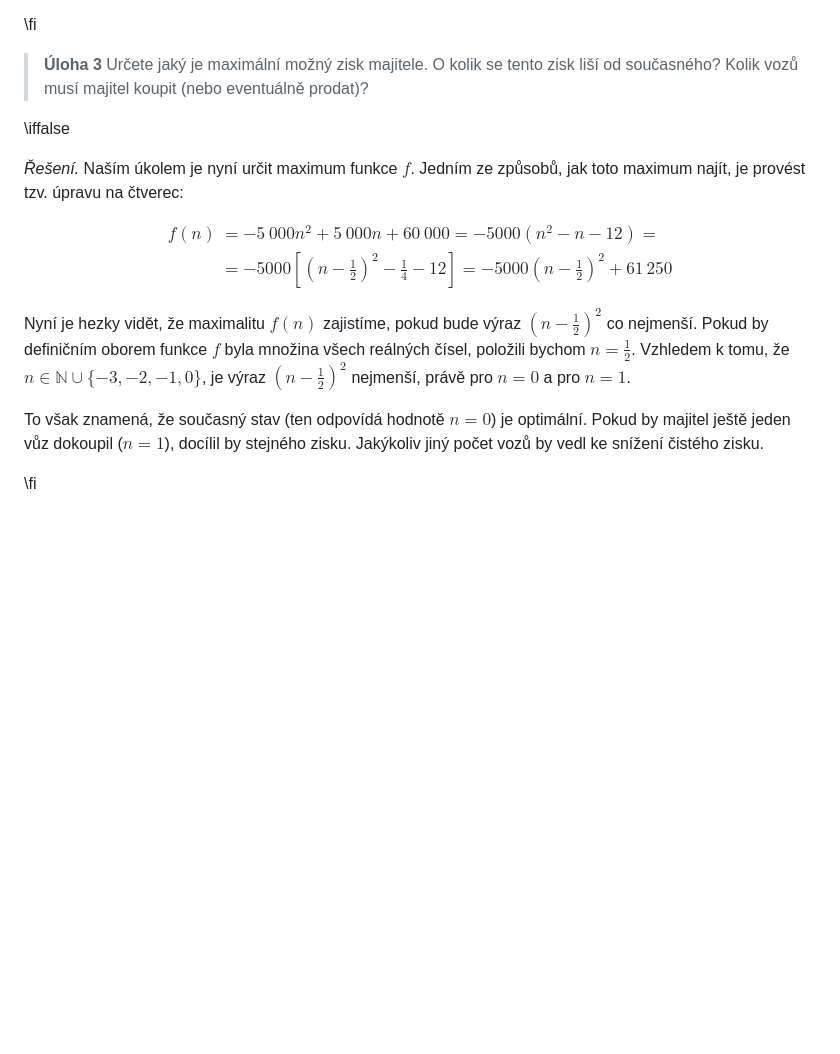
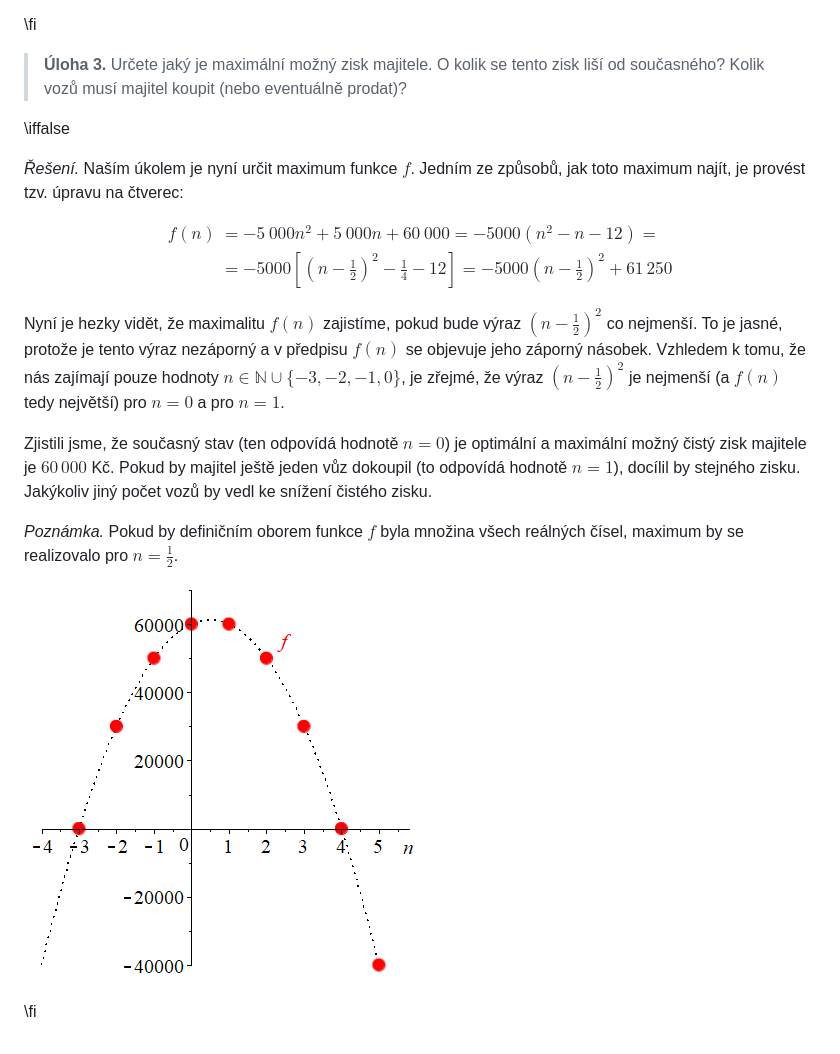
Before and after one commit to robert-marik/math4u2, a Markdown page: 00004_optimalization-quadratic_function/cs_article.md, the part around the change. GitHub-like rendering; pictures changed too: 00004_optimalization-quadratic_function/parabola.png (added); blank space fills up the shorter version.

Commit message:
2026-02-03-11:54

```diff
--- a/00004_optimalization-quadratic_function/cs_article.md
+++ b/00004_optimalization-quadratic_function/cs_article.md
@@ -51,7 +51,7 @@ $p(x)=-5\ 000x^2 + 5\ 000x + 60\ 000$. Můžeme si všimnout, že koeficient u k
 
 \fi
 
->**Úloha 3** Určete jaký je maximální možný zisk majitele. O kolik se tento zisk liší od současného? Kolik vozů musí majitel koupit (nebo eventuálně prodat)?
+>**Úloha 3.** Určete jaký je maximální možný zisk majitele. O kolik se tento zisk liší od současného? Kolik vozů musí majitel koupit (nebo eventuálně prodat)?
 
 \iffalse
 
@@ -67,9 +67,15 @@ $$
 \end{align*}
 $$
 
-Nyní je hezky vidět, že maximalitu $f(n)$ zajistíme, pokud bude výraz $\left( n-\frac{1}{2} \right)^2$ co nejmenší. Pokud by definičním oborem funkce $f$ byla množina všech reálných čísel, položili bychom $n=\frac{1}{2}$. Vzhledem k tomu, že $n \in \mathbb{N} \cup \{-3,-2,-1,0\}$, je výraz $\left( n-\frac{1}{2} \right)^2$ nejmenší, právě pro $n=0$ a pro $n=1$.
+Nyní je hezky vidět, že maximalitu $f(n)$ zajistíme, pokud bude výraz $\left( n-\frac{1}{2} \right)^2$ co nejmenší. To je jasné, protože je tento výraz nezáporný a v předpisu $f(n)$ se objevuje jeho záporný násobek.
+Vzhledem k tomu, že nás zajímají pouze hodnoty $n \in \mathbb{N} \cup \{-3,-2,-1,0\}$, je zřejmé, že výraz $\left( n-\frac{1}{2} \right)^2$ je nejmenší (a $f(n)$ tedy největší) pro $n=0$ a pro $n=1$.
 
-To však znamená, že současný stav (ten odpovídá hodnotě $n=0$) je optimální. Pokud by majitel ještě jeden vůz dokoupil ($n=1$), docílil by stejného zisku. Jakýkoliv jiný počet vozů by vedl ke snížení čistého zisku.
+Zjistili jsme, že současný stav (ten odpovídá hodnotě $n=0$) je optimální a maximální možný čistý zisk majitele je $60\,000$ Kč. Pokud by majitel ještě jeden vůz dokoupil (to odpovídá hodnotě $n=1$), docílil by stejného zisku. Jakýkoliv jiný počet vozů by vedl ke snížení čistého zisku.
+
+*Poznámka.*
+Pokud by definičním oborem funkce $f$ byla množina všech reálných čísel, maximum by se realizovalo pro $n=\frac{1}{2}$.
+
+![Graf funkce $f$](parabola.png)
 
 \fi
 
```
